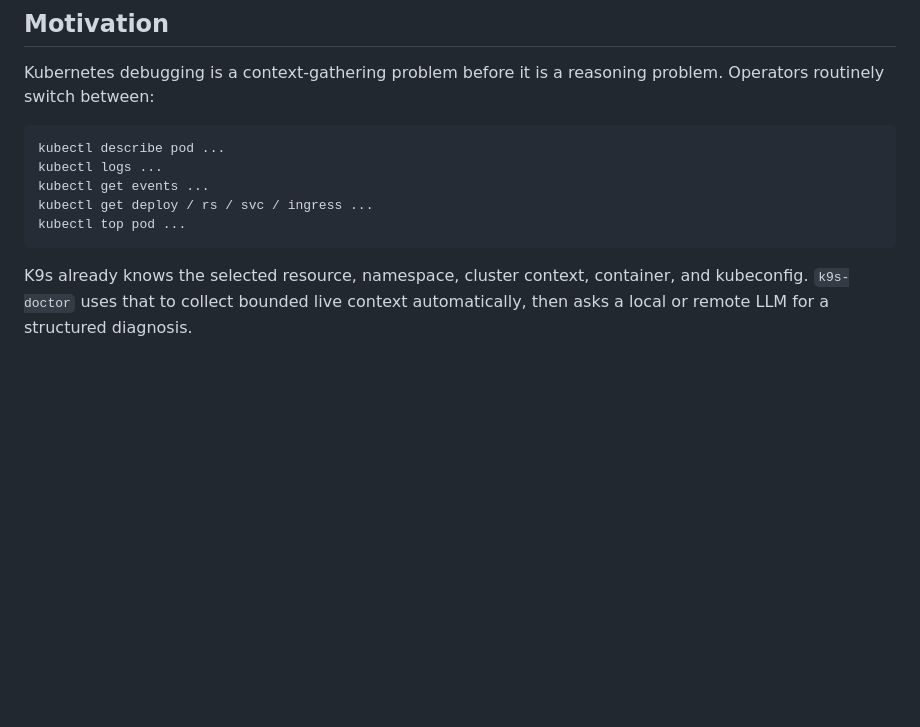
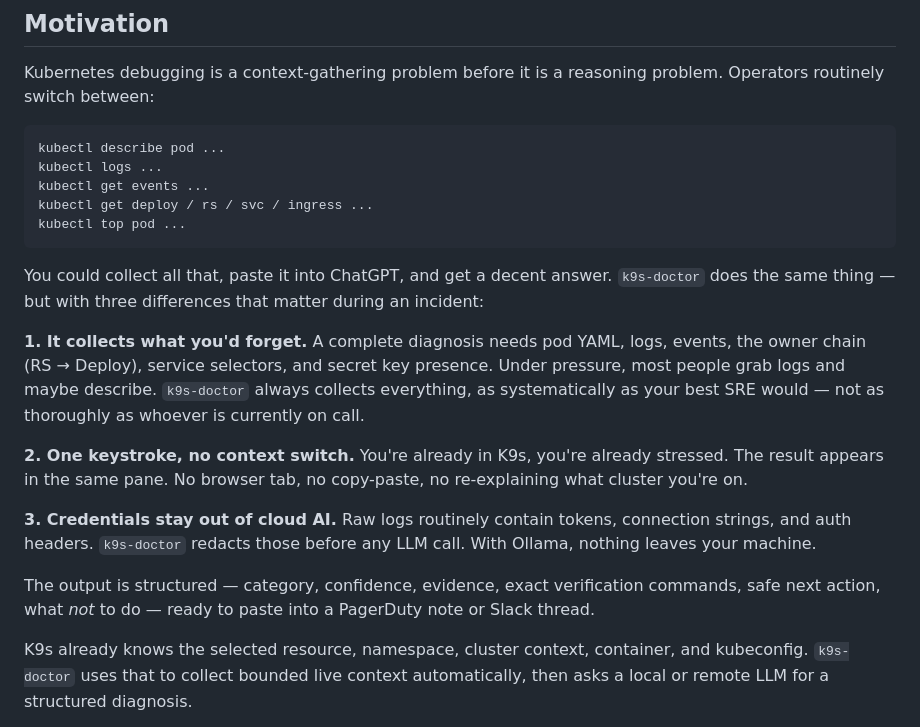
Before and after one commit to ejoliet/sandbox, a Markdown page: k9s-doctor/README.md, the part around the change. Rendered like a GitHub page; blank space fills up the shorter version.

Commit message:
Sharpen motivation section with explicit vs-chatbot pitch
Replaces the generic 'context-gathering problem' opener with three
concrete differentiators: systematic collection (owner chain, selectors,
events — not just logs), zero context switch during incidents, and
credential redaction keeping data out of cloud AI. Structured output
callout added for the PagerDuty/Slack use case.

https://claude.ai/code/session_01NgfxoyGwnC9K8dEbtL4Nf6

````diff
--- a/k9s-doctor/README.md
+++ b/k9s-doctor/README.md
@@ -23,6 +23,16 @@ kubectl get events ...
 kubectl get deploy / rs / svc / ingress ...
 kubectl top pod ...
 ```
+
+You could collect all that, paste it into ChatGPT, and get a decent answer. `k9s-doctor` does the same thing — but with three differences that matter during an incident:
+
+**1. It collects what you'd forget.** A complete diagnosis needs pod YAML, logs, events, the owner chain (RS → Deploy), service selectors, and secret key presence. Under pressure, most people grab logs and maybe describe. `k9s-doctor` always collects everything, as systematically as your best SRE would — not as thoroughly as whoever is currently on call.
+
+**2. One keystroke, no context switch.** You're already in K9s, you're already stressed. The result appears in the same pane. No browser tab, no copy-paste, no re-explaining what cluster you're on.
+
+**3. Credentials stay out of cloud AI.** Raw logs routinely contain tokens, connection strings, and auth headers. `k9s-doctor` redacts those before any LLM call. With Ollama, nothing leaves your machine.
+
+The output is structured — category, confidence, evidence, exact verification commands, safe next action, what *not* to do — ready to paste into a PagerDuty note or Slack thread.
 
 K9s already knows the selected resource, namespace, cluster context, container, and kubeconfig. `k9s-doctor` uses that to collect bounded live context automatically, then asks a local or remote LLM for a structured diagnosis.
 
````
